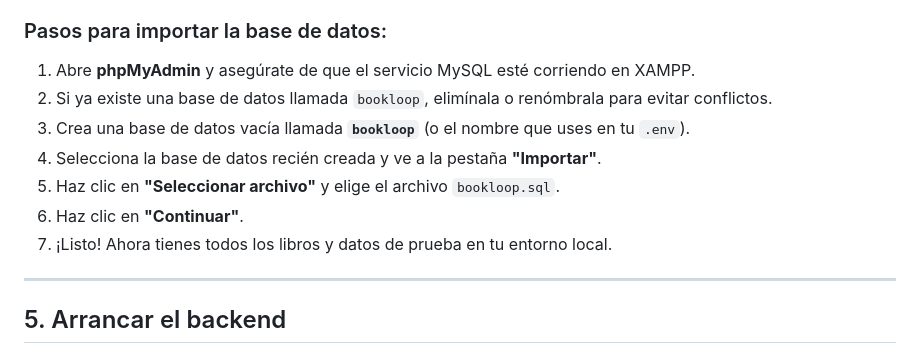
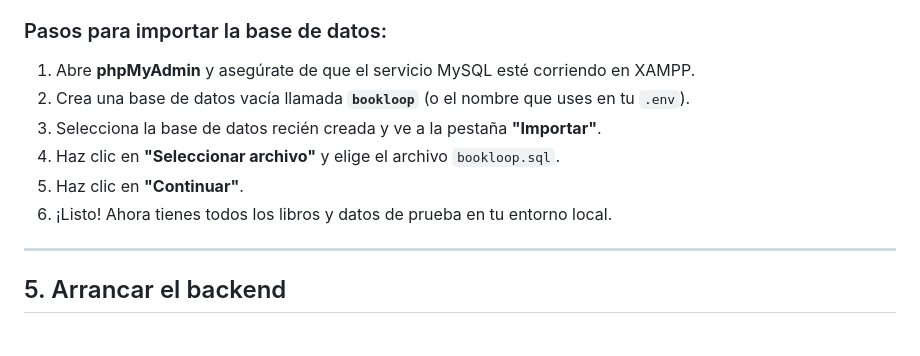
Before and after one commit to Valentinaadle/BookLoop, a Markdown page: README.md, the part around the change. Rendered like a GitHub page.

```diff
--- a/README.md
+++ b/README.md
@@ -144,12 +144,11 @@ MIT
 ### Pasos para importar la base de datos:
 
 1. Abre **phpMyAdmin** y asegúrate de que el servicio MySQL esté corriendo en XAMPP.
-2. Si ya existe una base de datos llamada `bookloop`, elimínala o renómbrala para evitar conflictos.
-3. Crea una base de datos vacía llamada **`bookloop`** (o el nombre que uses en tu `.env`).
-4. Selecciona la base de datos recién creada y ve a la pestaña **"Importar"**.
-5. Haz clic en **"Seleccionar archivo"** y elige el archivo `bookloop.sql`.
-6. Haz clic en **"Continuar"**.
-7. ¡Listo! Ahora tienes todos los libros y datos de prueba en tu entorno local.
+2. Crea una base de datos vacía llamada **`bookloop`** (o el nombre que uses en tu `.env`).
+3. Selecciona la base de datos recién creada y ve a la pestaña **"Importar"**.
+4. Haz clic en **"Seleccionar archivo"** y elige el archivo `bookloop.sql`.
+5. Haz clic en **"Continuar"**.
+6. ¡Listo! Ahora tienes todos los libros y datos de prueba en tu entorno local.
 
 ---
 
```
